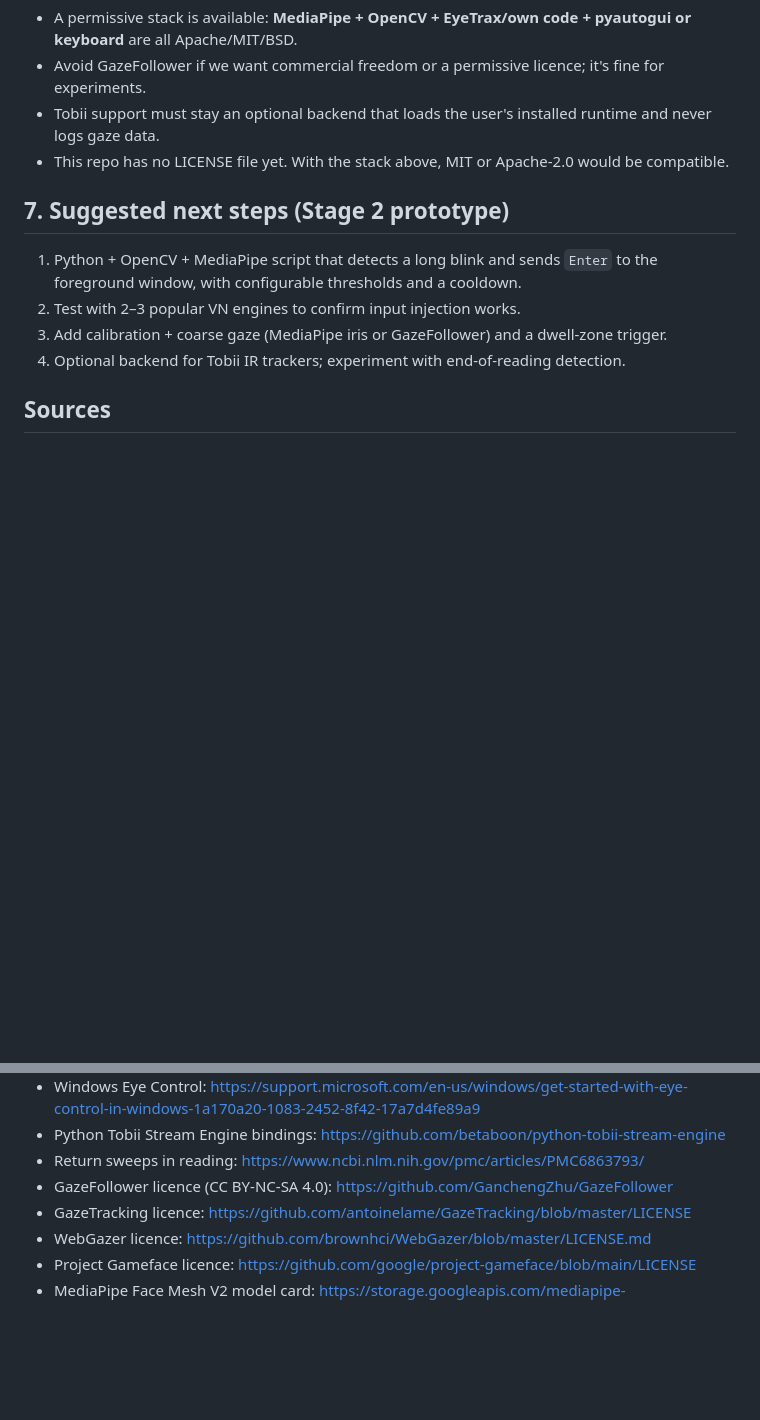
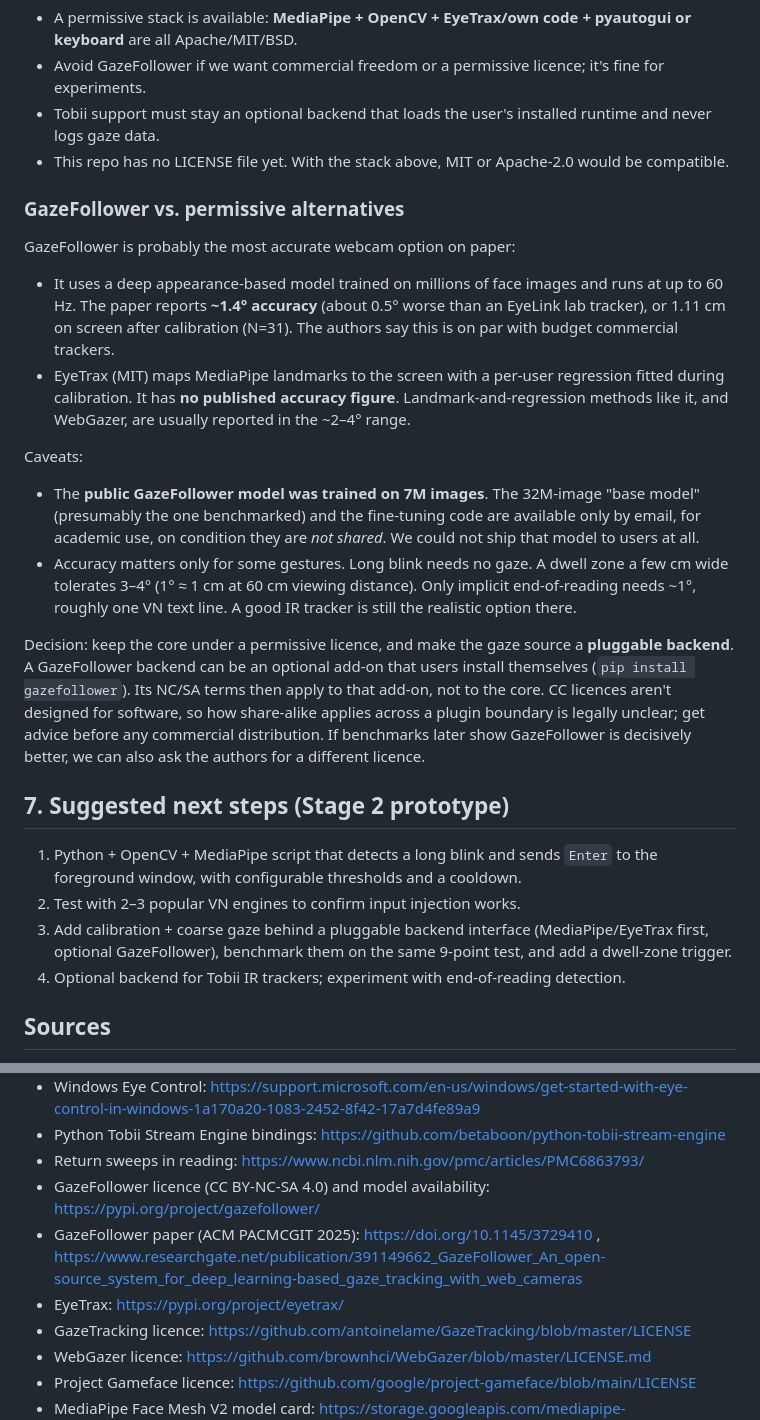
Before and after one commit to lulalala/visual-novel-eye-controller, a Markdown page: docs/research.md, 2 parts joined by grey strips. Drawn GitHub-style; blank space fills up the shorter version.

Commit message:
Compare GazeFollower accuracy against permissive options
Co-Authored-By: Claude Opus 5.5 <noreply@anthropic.com>
Claude-Session: https://claude.ai/code/session_01UBGmJ82kMtkKFxNpgwEr53

```diff
--- a/docs/research.md
+++ b/docs/research.md
@@ -115,11 +115,24 @@ Takeaways:
 - Tobii support must stay an optional backend that loads the user's installed runtime and never logs gaze data.
 - This repo has no LICENSE file yet. With the stack above, MIT or Apache-2.0 would be compatible.
 
+### GazeFollower vs. permissive alternatives
+
+GazeFollower is probably the most accurate webcam option on paper:
+
+- It uses a deep appearance-based model trained on millions of face images and runs at up to 60 Hz. The paper reports **~1.4° accuracy** (about 0.5° worse than an EyeLink lab tracker), or 1.11 cm on screen after calibration (N=31). The authors say this is on par with budget commercial trackers.
+- EyeTrax (MIT) maps MediaPipe landmarks to the screen with a per-user regression fitted during calibration. It has **no published accuracy figure**. Landmark-and-regression methods like it, and WebGazer, are usually reported in the ~2–4° range.
+
+Caveats:
+- The **public GazeFollower model was trained on 7M images**. The 32M-image "base model" (presumably the one benchmarked) and the fine-tuning code are available only by email, for academic use, on condition they are *not shared*. We could not ship that model to users at all.
+- Accuracy matters only for some gestures. Long blink needs no gaze. A dwell zone a few cm wide tolerates 3–4° (1° ≈ 1 cm at 60 cm viewing distance). Only implicit end-of-reading needs ~1°, roughly one VN text line. A good IR tracker is still the realistic option there.
+
+Decision: keep the core under a permissive licence, and make the gaze source a **pluggable backend**. A GazeFollower backend can be an optional add-on that users install themselves (`pip install gazefollower`). Its NC/SA terms then apply to that add-on, not to the core. CC licences aren't designed for software, so how share-alike applies across a plugin boundary is legally unclear; get advice before any commercial distribution. If benchmarks later show GazeFollower is decisively better, we can also ask the authors for a different licence.
+
 ## 7. Suggested next steps (Stage 2 prototype)
 
 1. Python + OpenCV + MediaPipe script that detects a long blink and sends `Enter` to the foreground window, with configurable thresholds and a cooldown.
 2. Test with 2–3 popular VN engines to confirm input injection works.
-3. Add calibration + coarse gaze (MediaPipe iris or GazeFollower) and a dwell-zone trigger.
+3. Add calibration + coarse gaze behind a pluggable backend interface (MediaPipe/EyeTrax first, optional GazeFollower), benchmark them on the same 9-point test, and add a dwell-zone trigger.
 4. Optional backend for Tobii IR trackers; experiment with end-of-reading detection.
 
 ## Sources
@@ -141,7 +154,9 @@ Takeaways:
 - Windows Eye Control: https://support.microsoft.com/en-us/windows/get-started-with-eye-control-in-windows-1a170a20-1083-2452-8f42-17a7d4fe89a9
 - Python Tobii Stream Engine bindings: https://github.com/betaboon/python-tobii-stream-engine
 - Return sweeps in reading: https://www.ncbi.nlm.nih.gov/pmc/articles/PMC6863793/
-- GazeFollower licence (CC BY-NC-SA 4.0): https://github.com/GanchengZhu/GazeFollower
+- GazeFollower licence (CC BY-NC-SA 4.0) and model availability: https://pypi.org/project/gazefollower/
+- GazeFollower paper (ACM PACMCGIT 2025): https://doi.org/10.1145/3729410 , https://www.researchgate.net/publication/391149662_GazeFollower_An_open-source_system_for_deep_learning-based_gaze_tracking_with_web_cameras
+- EyeTrax: https://pypi.org/project/eyetrax/
 - GazeTracking licence: https://github.com/antoinelame/GazeTracking/blob/master/LICENSE
 - WebGazer licence: https://github.com/brownhci/WebGazer/blob/master/LICENSE.md
 - Project Gameface licence: https://github.com/google/project-gameface/blob/main/LICENSE
```
